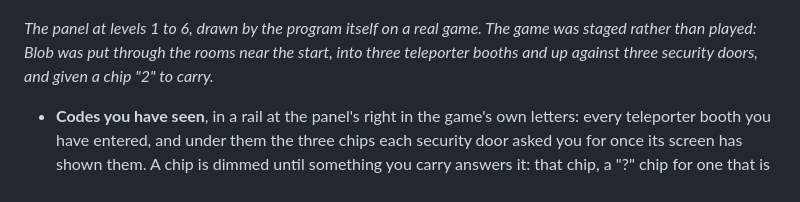
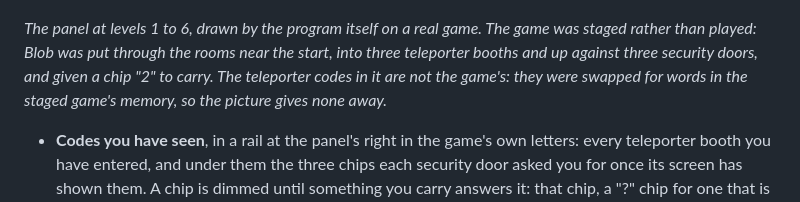
Before and after one commit to zx-sidekick/zx-sidekick, a Markdown page: README.md, the part around the change. Rendered like a GitHub page.

Commit message:
The strip's teleporter codes swapped for words, so the README gives none away

```diff
--- a/README.md
+++ b/README.md
@@ -59,7 +59,7 @@ Each level adds to the ones below it:
 
 ![the guidance panel at levels 1 to 6](docs/screenshots/guidance-levels.png)
 
-*The panel at levels 1 to 6, drawn by the program itself on a real game. The game was staged rather than played: Blob was put through the rooms near the start, into three teleporter booths and up against three security doors, and given a chip "2" to carry.*
+*The panel at levels 1 to 6, drawn by the program itself on a real game. The game was staged rather than played: Blob was put through the rooms near the start, into three teleporter booths and up against three security doors, and given a chip "2" to carry. The teleporter codes in it are not the game's: they were swapped for words in the staged game's memory, so the picture gives none away.*
 
 - **Codes you have seen**, in a rail at the panel's right in the game's own letters: every teleporter booth you have entered, and under them the three chips each security door asked you for once its screen has shown them. A chip is dimmed until something you carry answers it: that chip, a "?" chip for one that is missing, or the card for all three. A door takes nothing from you. The codes are forgotten when a new game starts.
 - **The core's slots**, at the top left: the nine pieces in the game's own graphics, what each slot still wants, what is delivered, and what you are carrying.
```
Also changed, not shown: docs/screenshots/guidance-levels.png.
